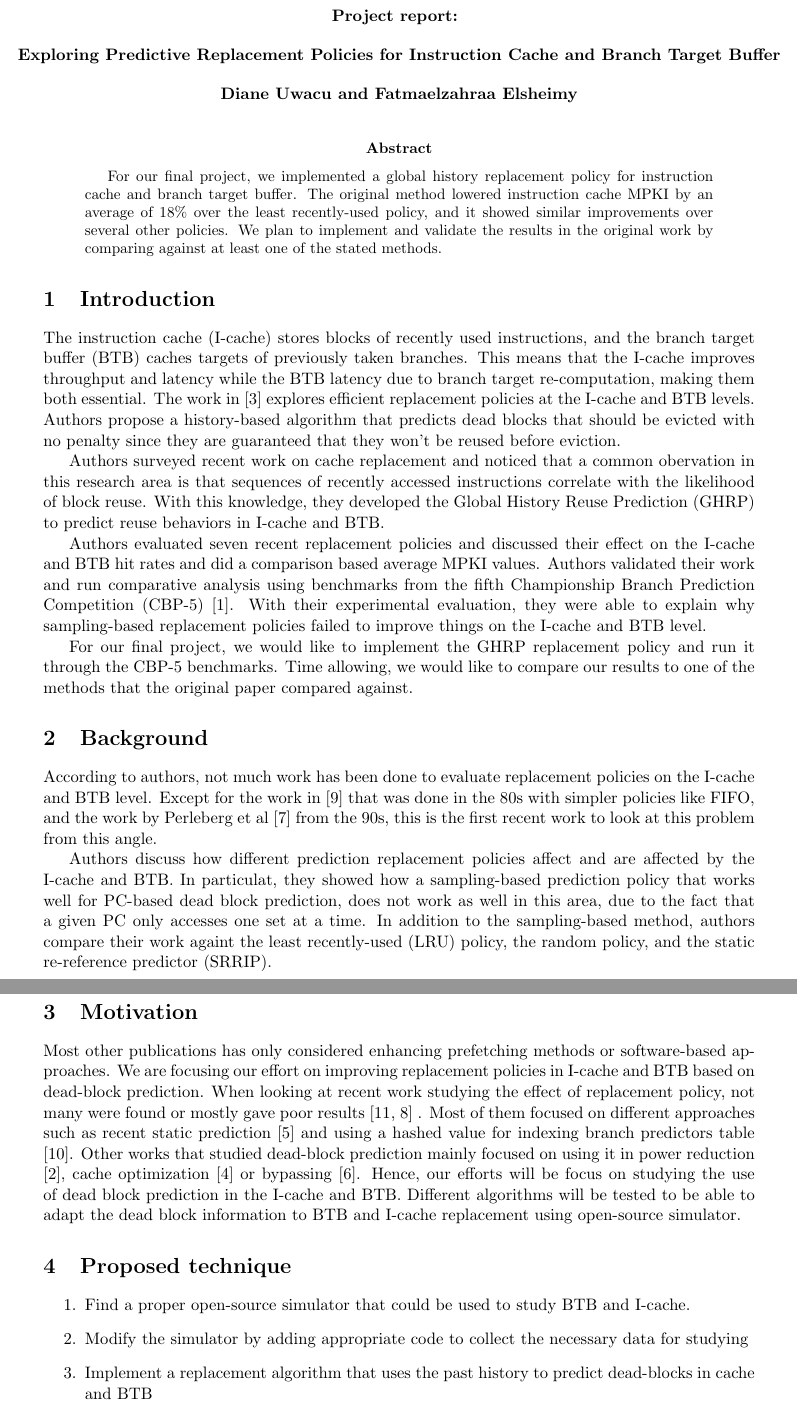
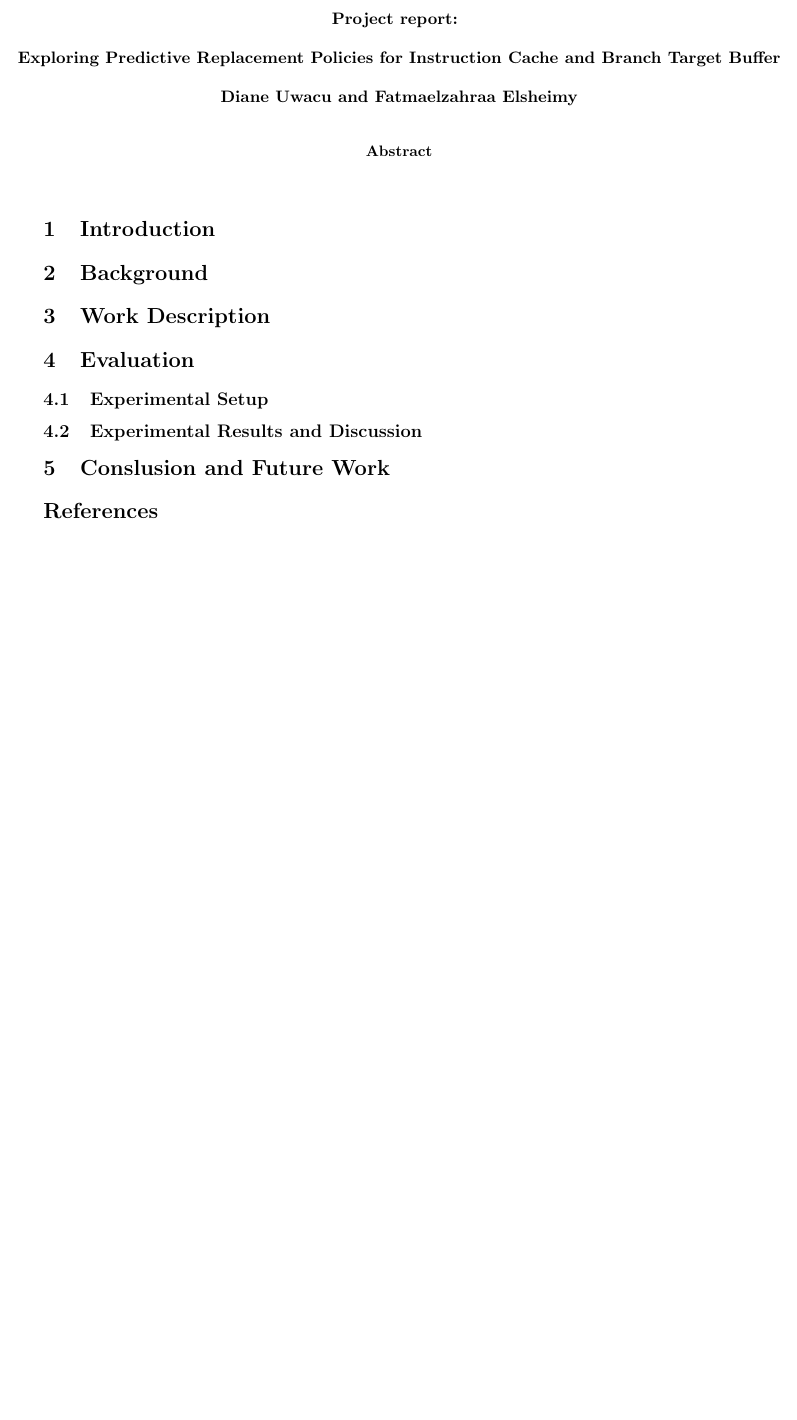
Before and after one commit to 0xFAE/Architecture, a LaTeX paper (proposal/report.tex): two parts of pages 1 and 2 of 3 before the commit and part of the page after it, the two joined at a grey line, cut so that both start at the same text, the shorter picture padded with empty space. Compiled offline with pdfLaTeX.

Commit message:
Initializing a fresh copy of the report. Ready to edit

```diff
--- a/proposal/report.tex
+++ b/proposal/report.tex
@@ -37,54 +37,17 @@
 \bigskip
 
 \begin{abstract}
-	For our final project, we implemented a global history replacement policy for instruction cache and branch target buffer.
-	The original method lowered instruction cache MPKI by an average of 18\% over the least recently-used policy, and it showed
-	similar improvements over several other policies.
-	We plan to implement and validate the results in the original work by comparing against at least one of the stated methods.
 \end{abstract}
 
 \section{Introduction}
 \label{sec:introduction}
 
-The instruction cache (I-cache) stores blocks of recently used instructions, and the branch target buffer (BTB) caches targets of previously taken branches.
-This means that the I-cache improves throughput and latency while the BTB latency due to branch target re-computation, making them both essential.
-The work in \cite{samira-ISCA18} explores efficient replacement policies at the I-cache and BTB levels. Authors propose a history-based algorithm that predicts
-dead blocks that should be evicted with no penalty since they are guaranteed that they won't be reused before eviction.
-
-Authors surveyed recent work on cache replacement and noticed that a common obervation in this research area is that sequences of recently accessed instructions
-correlate with the likelihood of block reuse. With this knowledge, they developed the Global History Reuse Prediction (GHRP) to predict reuse behaviors in I-cache and BTB.
-
-Authors evaluated seven recent replacement policies and discussed their effect on the I-cache and BTB hit rates and did a comparison based average MPKI values.
-Authors validated their work and run comparative analysis using benchmarks from the fifth Championship Branch Prediction Competition (CBP-5) \cite{cbp-5}.
-With their experimental evaluation, they were able to explain why sampling-based replacement policies failed to improve things on the I-cache and BTB level.
-
-For our final project, we would like to implement the GHRP replacement policy and run it through the CBP-5 benchmarks. Time allowing, we would like to compare our
-results to one of the methods that the original paper compared against.
 
 \section{Background}
 \label{sec:background}
 
-According to authors, not much work has been done to evaluate replacement policies on the I-cache and BTB level. Except for the work in \cite{smith-1985} that was done in the 80s
-with simpler policies like FIFO, and the work by Perleberg et al \cite{perleberg-1993} from the 90s, this is the first recent work to look at this problem from this angle.
 
-Authors discuss how different prediction replacement policies affect and are affected by the I-cache and BTB. In particulat, they showed how a sampling-based
-prediction policy that works well for PC-based dead block prediction, does not work as well in this area, due to the fact that a given PC only accesses one set at a time.
-In addition to the sampling-based method, authors compare their work againt the least recently-used (LRU) policy, the random policy, and the static re-reference predictor (SRRIP).
+\section{Work Description}
+\label{sec:proposed}
 
-\section{Motivation}
-\label{sec:motivation}
-
-Most other publications has only considered enhancing prefetching methods or software-based approaches. We are focusing our
-effort on improving replacement policies in I-cache and BTB based on dead-block prediction. When looking at recent work studying
-the effect of replacement policy, not many were found or mostly gave poor results \cite{ship-micro-2011, ISCA-2006} . Most of them focused on different approaches
-such as recent static prediction \cite{rrip-2010} and using a hashed value for indexing branch predictors table \cite{acm-2005}. Other works that studied dead-block
-prediction mainly focused on using it in power reduction \cite{IATAC-2005}, cache optimization \cite{ieeeCAT-2000} or bypassing \cite{johnson-1999}. Hence, our efforts will be focus on studying the use of dead block prediction
-in the I-cache and BTB. Different algorithms will be tested to be able to adapt the dead block information to BTB and I-cache replacement using open-source simulator.
-
-\section{Proposed technique}
-\label{sec:proposed}
-\begin{enumerate}
-	\item Find a proper open-source simulator that could be used to study BTB and I-cache.
-	\item Modify the simulator by adding appropriate code to collect the necessary data for studying
-	\item Implement a replacement algorithm that uses the past history to predict dead-blocks in cache and BTB
-	\item Implement a 64kB I-cache with a 64B block size.
+\section{Evaluation}
@@ -97,2 +54,3 @@ in the I-cache and BTB. Different algorithms will be tested to be able to adapt
 \label{sec:timeline}
 
+\subsection{Experimental Setup}
@@ -102,4 +57,7 @@ in the I-cache and BTB. Different algorithms will be tested to be able to adapt
 
+\subsection{Experimental Results and Discussion}
+
+\section{Conslusion and Future Work}
 
 {%\scriptsize
 	\bibliographystyle{abbrv}
```
Also changed, not shown: proposal/report.tex (9 more changed lines).
